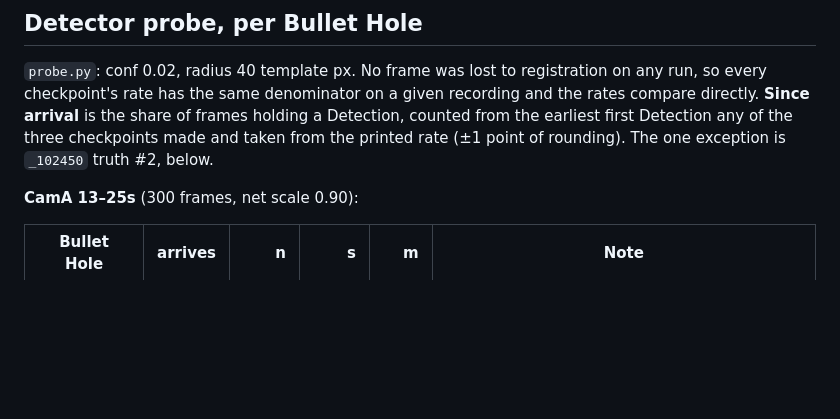
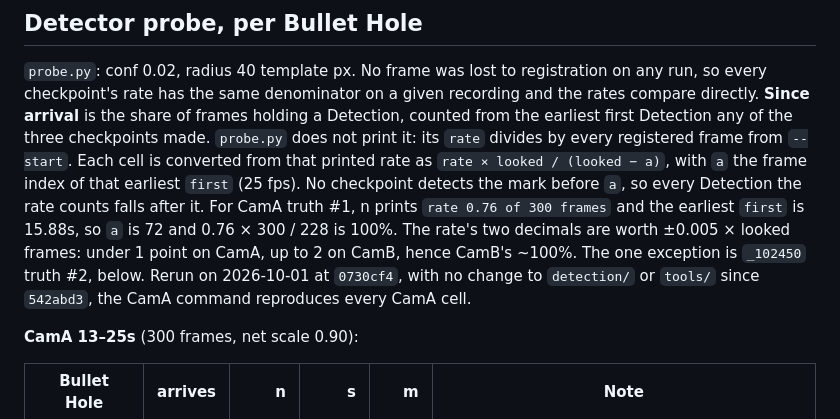
Before and after one commit to Asgard-Ltd-R-D/KanatBackend, a Markdown page: ImageRecognitionService/docs/model_bench.md, the part around the change. GitHub-like rendering; blank space fills up the shorter version.

Commit message:
docs: #30 review fixes — since-arrival conversion, n's current recall
probe.py prints a rate over the whole window; the bench's since-arrival
cells are converted from it. Record the formula and its rounding bound, and
note that a rerun reproduces every CamA cell. HANDOVER's "100% recall on
both fitted clips" predates #50: CamA is 5 of 6 now.

Co-Authored-By: Claude Opus 5.5 <noreply@anthropic.com>

```diff
--- a/ImageRecognitionService/docs/model_bench.md
+++ b/ImageRecognitionService/docs/model_bench.md
@@ -90,8 +90,17 @@ Capture Setups, each recording run over its manifest window.
 on any run, so every checkpoint's rate has the same denominator on a given
 recording and the rates compare directly. **Since arrival** is the share of
 frames holding a Detection, counted from the earliest first Detection any of
-the three checkpoints made and taken from the printed rate (±1 point of
-rounding). The one exception is `_102450` truth #2, below.
+the three checkpoints made. `probe.py` does not print it: its `rate` divides by
+every registered frame from `--start`. Each cell is converted from that printed
+rate as `rate × looked / (looked − a)`, with `a` the frame index of that earliest
+`first` (25 fps). No checkpoint detects the mark before `a`, so every Detection
+the rate counts falls after it. For CamA truth #1, n prints `rate 0.76 of 300
+frames` and the earliest `first` is 15.88s, so `a` is 72 and 0.76 × 300 / 228
+is 100%. The rate's two decimals are worth ±0.005 × looked frames: under 1
+point on CamA, up to 2 on CamB, hence CamB's ~100%. The one exception is
+`_102450` truth #2, below. Rerun on 2026-10-01 at `0730cf4`, with no change to
+`detection/` or `tools/` since `542abd3`, the CamA command reproduces every
+CamA cell.
 
 **CamA 13–25s** (300 frames, net scale 0.90):
 
```
Also changed, not shown: ImageRecognitionService/HANDOVER.md (+5 -3 lines).
